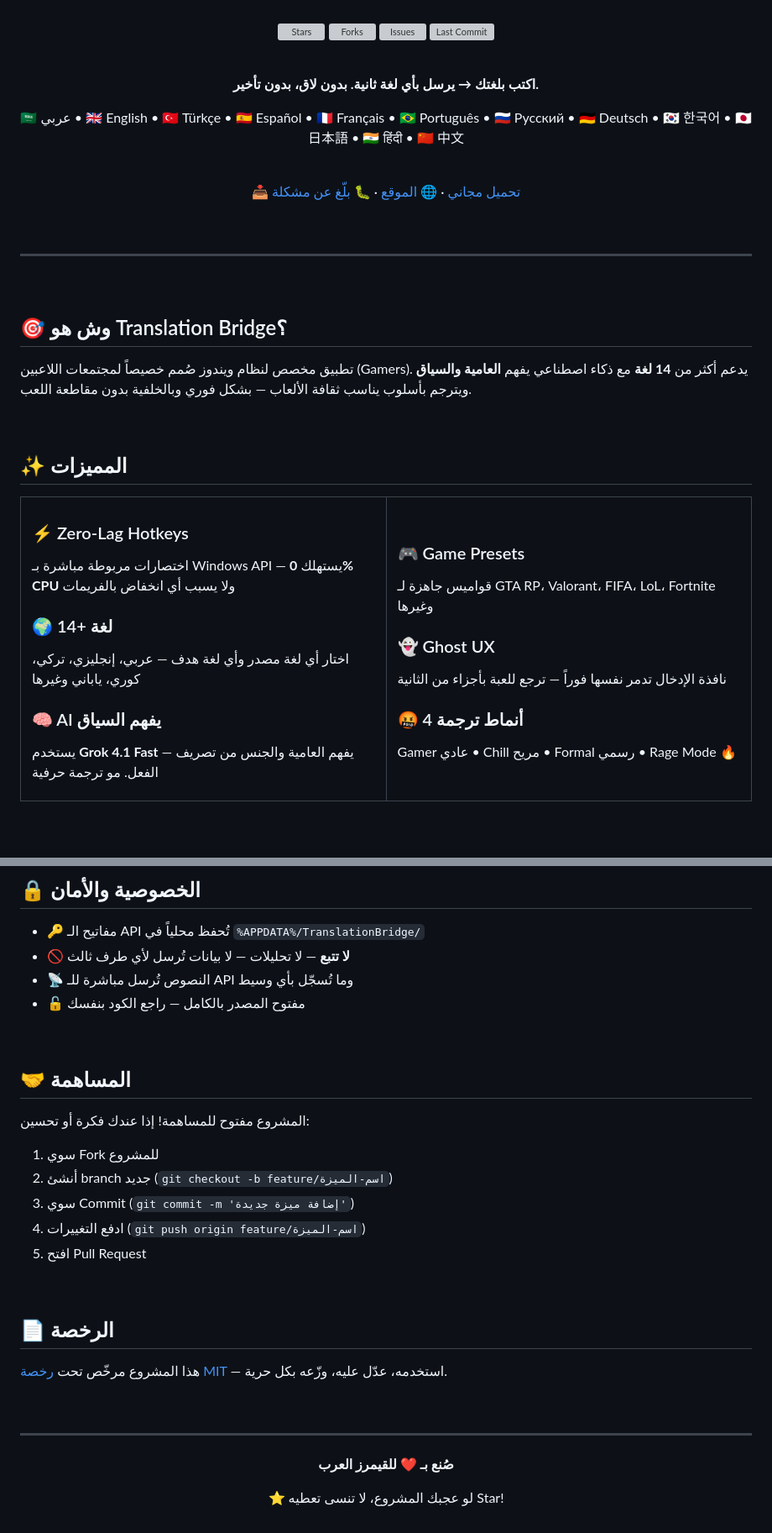
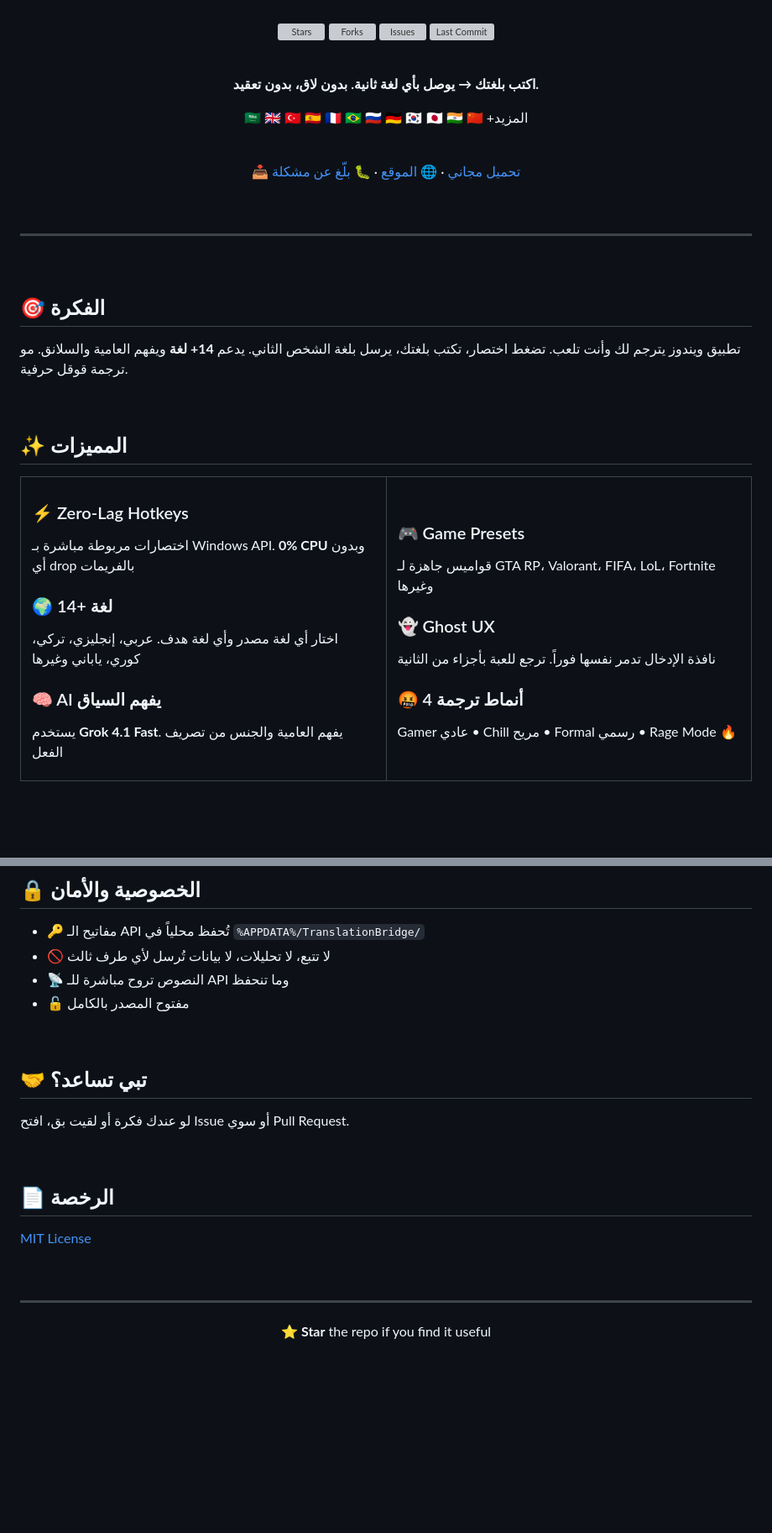
Before and after one commit to kenshln47/TRANSLATION-BRIDGE, a Markdown page: README.md, 2 parts joined by grey strips. Shown at 84% size. Rendered like a GitHub page; blank space fills up the shorter version; grey boxes are pictures that could not be loaded.

Commit message:
docs: update README

```diff
--- a/README.md
+++ b/README.md
@@ -24,9 +24,9 @@
 
 <br>
 
-**اكتب بلغتك → يرسل بأي لغة ثانية. بدون لاق، بدون تأخير.**
+**اكتب بلغتك → يوصل بأي لغة ثانية. بدون لاق، بدون تعقيد.**
 
-🇸🇦 عربي • 🇬🇧 English • 🇹🇷 Türkçe • 🇪🇸 Español • 🇫🇷 Français • 🇧🇷 Português • 🇷🇺 Русский • 🇩🇪 Deutsch • 🇰🇷 한국어 • 🇯🇵 日本語 • 🇮🇳 हिंदी • 🇨🇳 中文
+🇸🇦 🇬🇧 🇹🇷 🇪🇸 🇫🇷 🇧🇷 🇷🇺 🇩🇪 🇰🇷 🇯🇵 🇮🇳 🇨🇳 +المزيد
 
 <br>
 
@@ -40,9 +40,9 @@
 
 <br>
 
-## 🎯 وش هو Translation Bridge؟
+## 🎯 الفكرة
 
-تطبيق مخصص لنظام ويندوز صُمم خصيصاً لمجتمعات اللاعبين (Gamers). يدعم أكثر من **14 لغة** مع ذكاء اصطناعي يفهم **العامية والسياق** ويترجم بأسلوب يناسب ثقافة الألعاب — بشكل فوري وبالخلفية بدون مقاطعة اللعب.
+تطبيق ويندوز يترجم لك وأنت تلعب. تضغط اختصار، تكتب بلغتك، يرسل بلغة الشخص الثاني. يدعم **14+ لغة** ويفهم العامية والسلانق. مو ترجمة قوقل حرفية.
 
 <br>
 
@@ -53,13 +53,13 @@
 <td width="50%">
 
 ### ⚡ Zero-Lag Hotkeys
-اختصارات مربوطة مباشرة بـ Windows API — يستهلك **0% CPU** ولا يسبب أي انخفاض بالفريمات
+اختصارات مربوطة مباشرة بـ Windows API. **0% CPU** وبدون أي drop بالفريمات
 
 ### 🌍 14+ لغة
-اختار أي لغة مصدر وأي لغة هدف — عربي، إنجليزي، تركي، كوري، ياباني وغيرها
+اختار أي لغة مصدر وأي لغة هدف. عربي، إنجليزي، تركي، كوري، ياباني وغيرها
 
 ### 🧠 AI يفهم السياق
-يستخدم **Grok 4.1 Fast** — يفهم العامية والجنس من تصريف الفعل. مو ترجمة حرفية
+يستخدم **Grok 4.1 Fast**. يفهم العامية والجنس من تصريف الفعل
 
 </td>
 <td width="50%">
@@ -68,7 +68,7 @@
 قواميس جاهزة لـ GTA RP، Valorant، FIFA، LoL، Fortnite وغيرها
 
 ### 👻 Ghost UX
-نافذة الإدخال تدمر نفسها فوراً — ترجع للعبة بأجزاء من الثانية
+نافذة الإدخال تدمر نفسها فوراً. ترجع للعبة بأجزاء من الثانية
 
 ### 🤬 4 أنماط ترجمة
 Gamer عادي • Chill مريح • Formal رسمي • Rage Mode 🔥
@@ -203,27 +203,21 @@ python chat_bridge.py
 ## 🔒 الخصوصية والأمان
 
 - 🔑 مفاتيح الـ API تُحفظ محلياً في `%APPDATA%/TranslationBridge/`
-- 🚫 **لا تتبع** — لا تحليلات — لا بيانات تُرسل لأي طرف ثالث
-- 📡 النصوص تُرسل مباشرة للـ API وما تُسجّل بأي وسيط
-- 🔓 مفتوح المصدر بالكامل — راجع الكود بنفسك
+- 🚫 لا تتبع، لا تحليلات، لا بيانات تُرسل لأي طرف ثالث
+- 📡 النصوص تروح مباشرة للـ API وما تنحفظ
+- 🔓 مفتوح المصدر بالكامل
 
 <br>
 
-## 🤝 المساهمة
+## 🤝 تبي تساعد؟
 
-المشروع مفتوح للمساهمة! إذا عندك فكرة أو تحسين:
-
-1. سوي Fork للمشروع
-2. أنشئ branch جديد (`git checkout -b feature/اسم-الميزة`)
-3. سوي Commit (`git commit -m 'إضافة ميزة جديدة'`)
-4. ادفع التغييرات (`git push origin feature/اسم-الميزة`)
-5. افتح Pull Request
+لو عندك فكرة أو لقيت بق، افتح Issue أو سوي Pull Request.
 
 <br>
 
 ## 📄 الرخصة
 
-هذا المشروع مرخّص تحت [رخصة MIT](LICENSE) — استخدمه، عدّل عليه، وزّعه بكل حرية.
+[MIT License](LICENSE)
 
 <br>
 
@@ -231,8 +225,6 @@ python chat_bridge.py
 
 <div align="center">
 
-**صُنع بـ ❤️ للقيمرز العرب**
-
-⭐ لو عجبك المشروع، لا تنسى تعطيه Star!
+⭐ **Star** the repo if you find it useful
 
 </div>
```
Also changed, not shown: other parts of README.md (+1 -1 lines).
